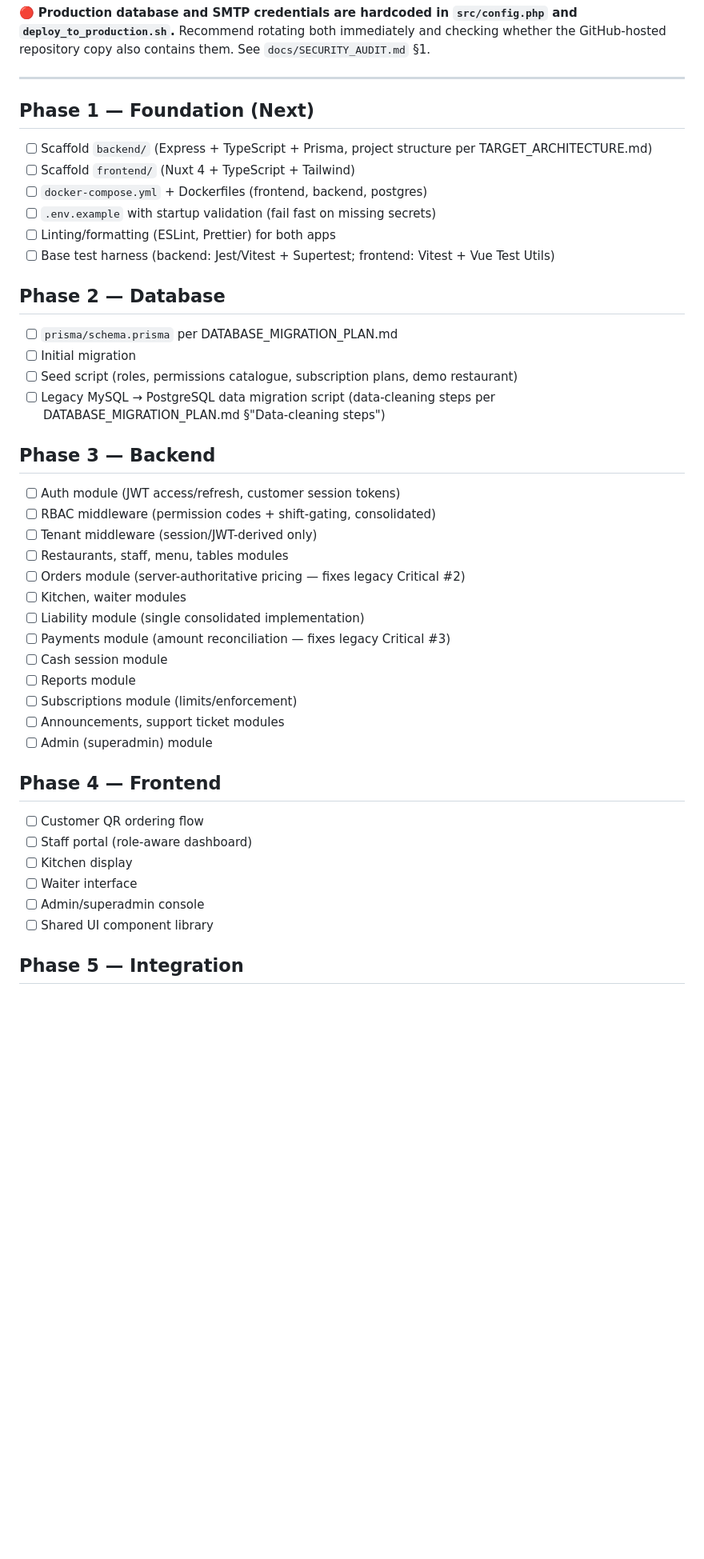
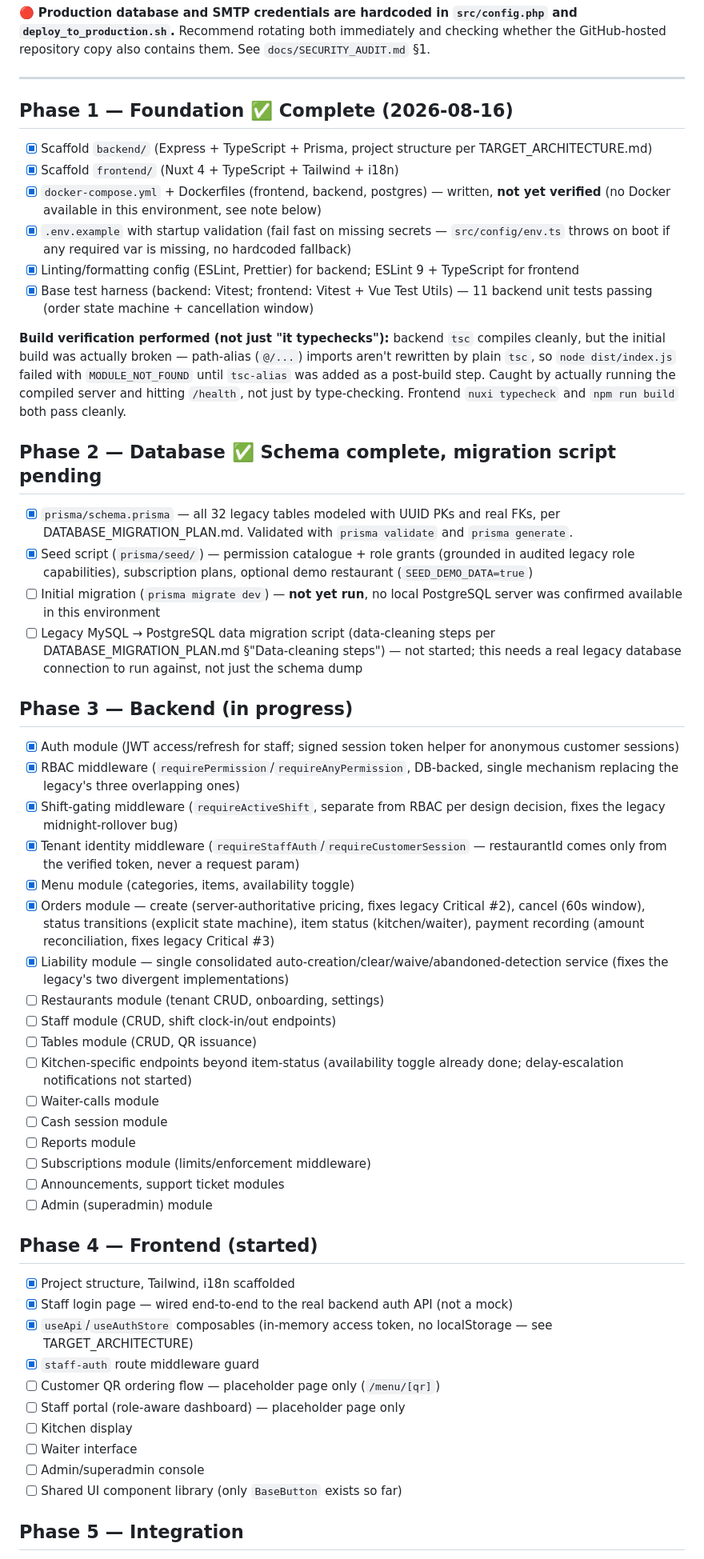
Before and after one commit to bienvenue15/smart_restaurant, a Markdown page: docs/MIGRATION_PROGRESS.md, the part around one of its changes. Shown at 80% size. Rendered like a GitHub page; blank space fills up the shorter version.

Commit message:
docs: update migration progress log to reflect Phase 1-4 status
Co-Authored-By: Claude Sonnet 5 <noreply@anthropic.com>

```diff
--- a/docs/MIGRATION_PROGRESS.md
+++ b/docs/MIGRATION_PROGRESS.md
@@ -22,43 +22,55 @@
 
 ---
 
-## Phase 1 — Foundation (Next)
+## Phase 1 — Foundation ✅ Complete (2026-08-16)
 
-- [ ] Scaffold `backend/` (Express + TypeScript + Prisma, project structure per TARGET_ARCHITECTURE.md)
-- [ ] Scaffold `frontend/` (Nuxt 4 + TypeScript + Tailwind)
-- [ ] `docker-compose.yml` + Dockerfiles (frontend, backend, postgres)
-- [ ] `.env.example` with startup validation (fail fast on missing secrets)
-- [ ] Linting/formatting (ESLint, Prettier) for both apps
-- [ ] Base test harness (backend: Jest/Vitest + Supertest; frontend: Vitest + Vue Test Utils)
+- [x] Scaffold `backend/` (Express + TypeScript + Prisma, project structure per TARGET_ARCHITECTURE.md)
+- [x] Scaffold `frontend/` (Nuxt 4 + TypeScript + Tailwind + i18n)
+- [x] `docker-compose.yml` + Dockerfiles (frontend, backend, postgres) — written, **not yet verified** (no Docker available in this environment, see note below)
+- [x] `.env.example` with startup validation (fail fast on missing secrets — `src/config/env.ts` throws on boot if any required var is missing, no hardcoded fallback)
+- [x] Linting/formatting config (ESLint, Prettier) for backend; ESLint 9 + TypeScript for frontend
+- [x] Base test harness (backend: Vitest; frontend: Vitest + Vue Test Utils) — 11 backend unit tests passing (order state machine + cancellation window)
 
-## Phase 2 — Database
-- [ ] `prisma/schema.prisma` per DATABASE_MIGRATION_PLAN.md
-- [ ] Initial migration
-- [ ] Seed script (roles, permissions catalogue, subscription plans, demo restaurant)
-- [ ] Legacy MySQL → PostgreSQL data migration script (data-cleaning steps per DATABASE_MIGRATION_PLAN.md §"Data-cleaning steps")
+**Build verification performed (not just "it typechecks"):** backend `tsc` compiles cleanly, but the initial build was actually broken — path-alias (`@/...`) imports aren't rewritten by plain `tsc`, so `node dist/index.js` failed with `MODULE_NOT_FOUND` until `tsc-alias` was added as a post-build step. Caught by actually running the compiled server and hitting `/health`, not just by type-checking. Frontend `nuxi typecheck` and `npm run build` both pass cleanly.
 
-## Phase 3 — Backend
-- [ ] Auth module (JWT access/refresh, customer session tokens)
-- [ ] RBAC middleware (permission codes + shift-gating, consolidated)
-- [ ] Tenant middleware (session/JWT-derived only)
-- [ ] Restaurants, staff, menu, tables modules
-- [ ] Orders module (server-authoritative pricing — fixes legacy Critical #2)
-- [ ] Kitchen, waiter modules
-- [ ] Liability module (single consolidated implementation)
-- [ ] Payments module (amount reconciliation — fixes legacy Critical #3)
+## Phase 2 — Database ✅ Schema complete, migration script pending
+
+- [x] `prisma/schema.prisma` — all 32 legacy tables modeled with UUID PKs and real FKs, per DATABASE_MIGRATION_PLAN.md. Validated with `prisma validate` and `prisma generate`.
+- [x] Seed script (`prisma/seed/`) — permission catalogue + role grants (grounded in audited legacy role capabilities), subscription plans, optional demo restaurant (`SEED_DEMO_DATA=true`)
+- [ ] Initial migration (`prisma migrate dev`) — **not yet run**, no local PostgreSQL server was confirmed available in this environment
+- [ ] Legacy MySQL → PostgreSQL data migration script (data-cleaning steps per DATABASE_MIGRATION_PLAN.md §"Data-cleaning steps") — not started; this needs a real legacy database connection to run against, not just the schema dump
+
+## Phase 3 — Backend (in progress)
+
+- [x] Auth module (JWT access/refresh for staff; signed session token helper for anonymous customer sessions)
+- [x] RBAC middleware (`requirePermission`/`requireAnyPermission`, DB-backed, single mechanism replacing the legacy's three overlapping ones)
+- [x] Shift-gating middleware (`requireActiveShift`, separate from RBAC per design decision, fixes the legacy midnight-rollover bug)
+- [x] Tenant identity middleware (`requireStaffAuth`/`requireCustomerSession` — restaurantId comes only from the verified token, never a request param)
+- [x] Menu module (categories, items, availability toggle)
+- [x] Orders module — create (server-authoritative pricing, fixes legacy Critical #2), cancel (60s window), status transitions (explicit state machine), item status (kitchen/waiter), payment recording (amount reconciliation, fixes legacy Critical #3)
+- [x] Liability module — single consolidated auto-creation/clear/waive/abandoned-detection service (fixes the legacy's two divergent implementations)
+- [ ] Restaurants module (tenant CRUD, onboarding, settings)
+- [ ] Staff module (CRUD, shift clock-in/out endpoints)
+- [ ] Tables module (CRUD, QR issuance)
+- [ ] Kitchen-specific endpoints beyond item-status (availability toggle already done; delay-escalation notifications not started)
+- [ ] Waiter-calls module
 - [ ] Cash session module
 - [ ] Reports module
-- [ ] Subscriptions module (limits/enforcement)
+- [ ] Subscriptions module (limits/enforcement middleware)
 - [ ] Announcements, support ticket modules
 - [ ] Admin (superadmin) module
 
-## Phase 4 — Frontend
-- [ ] Customer QR ordering flow
-- [ ] Staff portal (role-aware dashboard)
+## Phase 4 — Frontend (started)
+- [x] Project structure, Tailwind, i18n scaffolded
+- [x] Staff login page — wired end-to-end to the real backend auth API (not a mock)
+- [x] `useApi`/`useAuthStore` composables (in-memory access token, no localStorage — see TARGET_ARCHITECTURE)
+- [x] `staff-auth` route middleware guard
+- [ ] Customer QR ordering flow — placeholder page only (`/menu/[qr]`)
+- [ ] Staff portal (role-aware dashboard) — placeholder page only
 - [ ] Kitchen display
 - [ ] Waiter interface
 - [ ] Admin/superadmin console
-- [ ] Shared UI component library
+- [ ] Shared UI component library (only `BaseButton` exists so far)
 
 ## Phase 5 — Integration
 - [ ] Nuxt ↔ Express ↔ Prisma ↔ PostgreSQL end-to-end wiring
```
Also changed, not shown: other parts of docs/MIGRATION_PROGRESS.md (+3 -2 lines).
